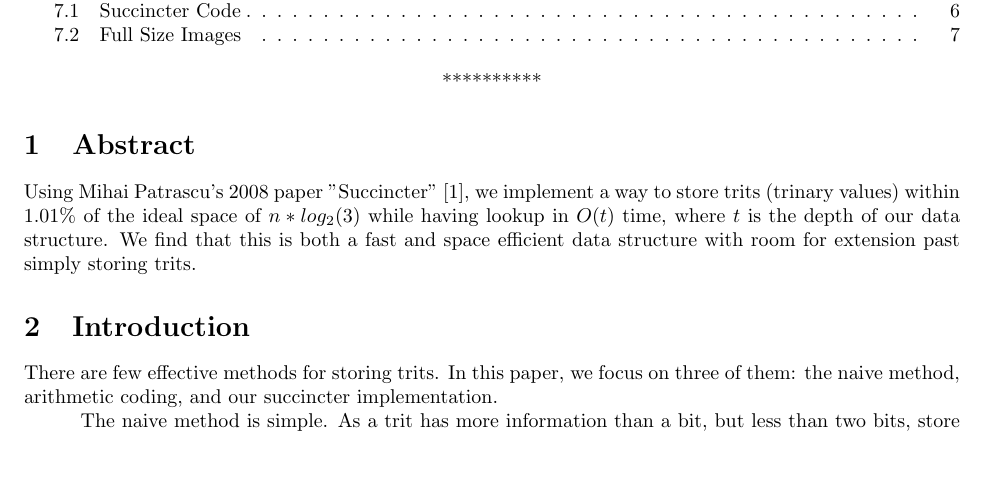
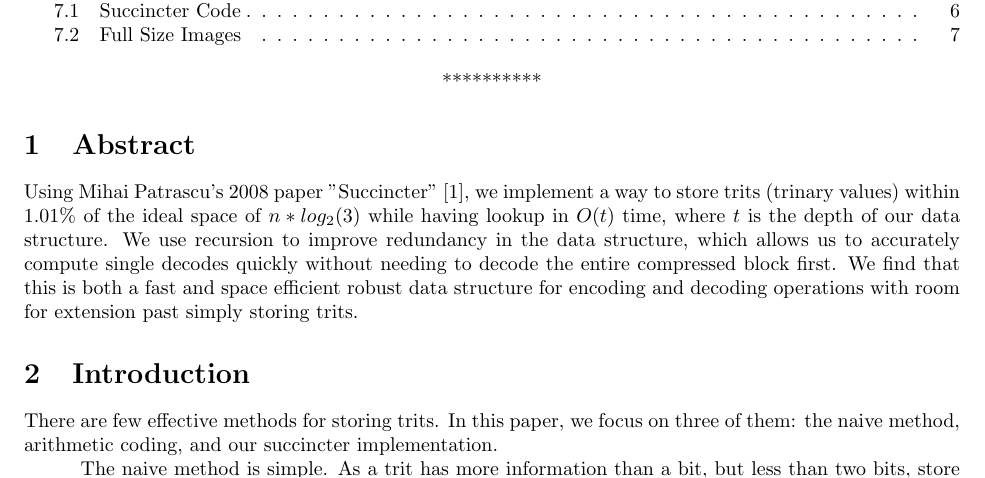
Before and after one commit to saagar/succincter, a LaTeX document (tex/succinctur.tex): part of page 1 of 10, cut so that both start at the same text, the shorter picture padded with empty space. Compiled offline with pdfLaTeX.

Commit message:
updated abstract

```diff
--- a/tex/succinctur.tex
+++ b/tex/succinctur.tex
@@ -77,7 +77,7 @@
 \centerline{**********}
 
 \noindent \section{Abstract}
-Using Mihai Patrascu's 2008 paper "Succincter" [1],  we implement a way to store trits (trinary values) within 1.01\% of the ideal space of $n*log_2(3)$ while having lookup in $O(t)$ time, where $t$ is the depth of our data structure. We find that this is both a fast and space efficient data structure with room for extension past simply storing trits.
+Using Mihai Patrascu's 2008 paper "Succincter" [1],  we implement a way to store trits (trinary values) within 1.01\% of the ideal space of $n*log_2(3)$ while having lookup in $O(t)$ time, where $t$ is the depth of our data structure. We use recursion to improve redundancy in the data structure, which allows us to accurately compute single decodes quickly without needing to decode the entire compressed block first. We find that this is both a fast and space efficient robust data structure for encoding and decoding operations with room for extension past simply storing trits.
 
 \noindent \section{Introduction}
 
```
Also changed, not shown: tex/succinctur.pdf.
